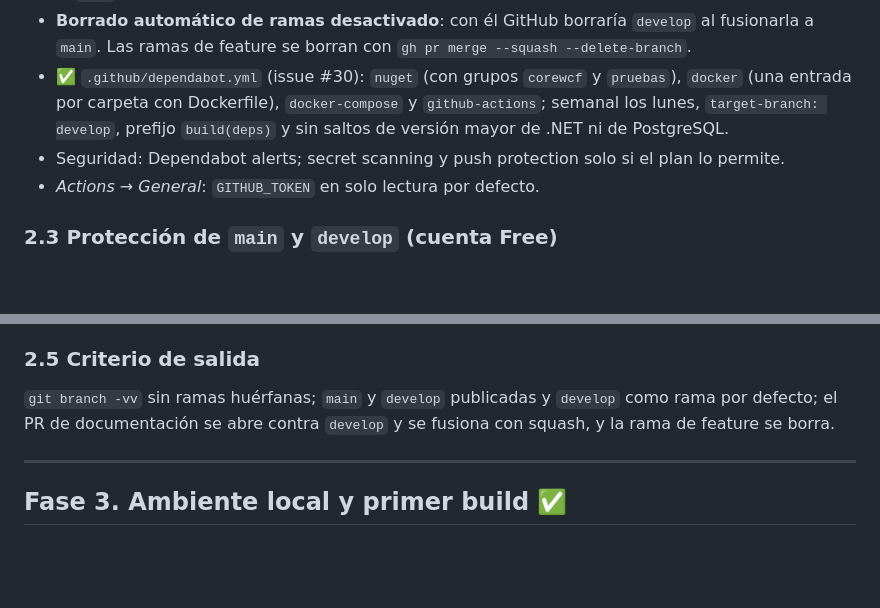
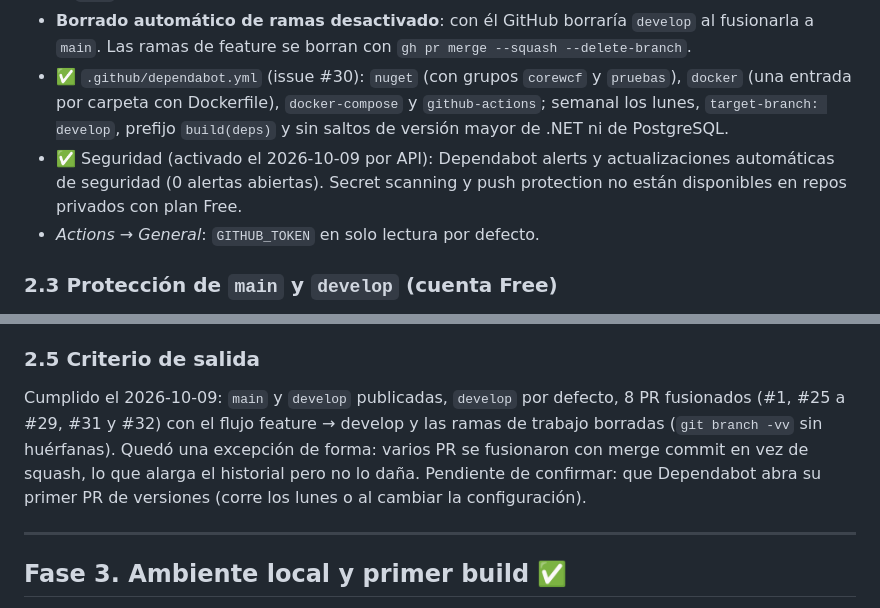
Before and after one commit to maomauro/GrupoDigitalBank-CRUD, a Markdown page: docs/plan-de-trabajo.md, 2 parts joined by grey strips. Rendered like a GitHub page; blank space fills up the shorter version.

```diff
--- a/docs/plan-de-trabajo.md
+++ b/docs/plan-de-trabajo.md
@@ -145,7 +145,7 @@ gh repo edit maomauro/GrupoDigitalBank-CRUD --default-branch develop --enable-sq
 - Squash **y** merge commit habilitados (squash para feature → `develop`; merge commit para `develop` → `main`). Rebase deshabilitado.
 - **Borrado automático de ramas desactivado**: con él GitHub borraría `develop` al fusionarla a `main`. Las ramas de feature se borran con `gh pr merge --squash --delete-branch`.
 - ✅ `.github/dependabot.yml` (issue #30): `nuget` (con grupos `corewcf` y `pruebas`), `docker` (una entrada por carpeta con Dockerfile), `docker-compose` y `github-actions`; semanal los lunes, `target-branch: develop`, prefijo `build(deps)` y sin saltos de versión mayor de .NET ni de PostgreSQL.
-- Seguridad: Dependabot alerts; secret scanning y push protection solo si el plan lo permite.
+- ✅ Seguridad (activado el 2026-10-09 por API): Dependabot alerts y actualizaciones automáticas de seguridad (0 alertas abiertas). Secret scanning y push protection no están disponibles en repos privados con plan Free.
 - *Actions → General*: `GITHUB_TOKEN` en solo lectura por defecto.
 
 ### 2.3 Protección de `main` y `develop` (cuenta Free)
@@ -172,7 +172,7 @@ Con B o C: PR obligatorio en `main` y `develop`, checks `ci` y `docker` obligato
 
 ### 2.5 Criterio de salida
 
-`git branch -vv` sin ramas huérfanas; `main` y `develop` publicadas y `develop` como rama por defecto; el PR de documentación se abre contra `develop` y se fusiona con squash, y la rama de feature se borra.
+Cumplido el 2026-10-09: `main` y `develop` publicadas, `develop` por defecto, 8 PR fusionados (#1, #25 a #29, #31 y #32) con el flujo feature → develop y las ramas de trabajo borradas (`git branch -vv` sin huérfanas). Quedó una excepción de forma: varios PR se fusionaron con merge commit en vez de squash, lo que alarga el historial pero no lo daña. Pendiente de confirmar: que Dependabot abra su primer PR de versiones (corre los lunes o al cambiar la configuración).
 
 ---
 
```
Also changed, not shown: other parts of docs/plan-de-trabajo.md (+3 -3 lines), CLAUDE.md (+4 -3 lines), docs/ciclo-de-vida-desarrollo.md (+1 -1 lines).
